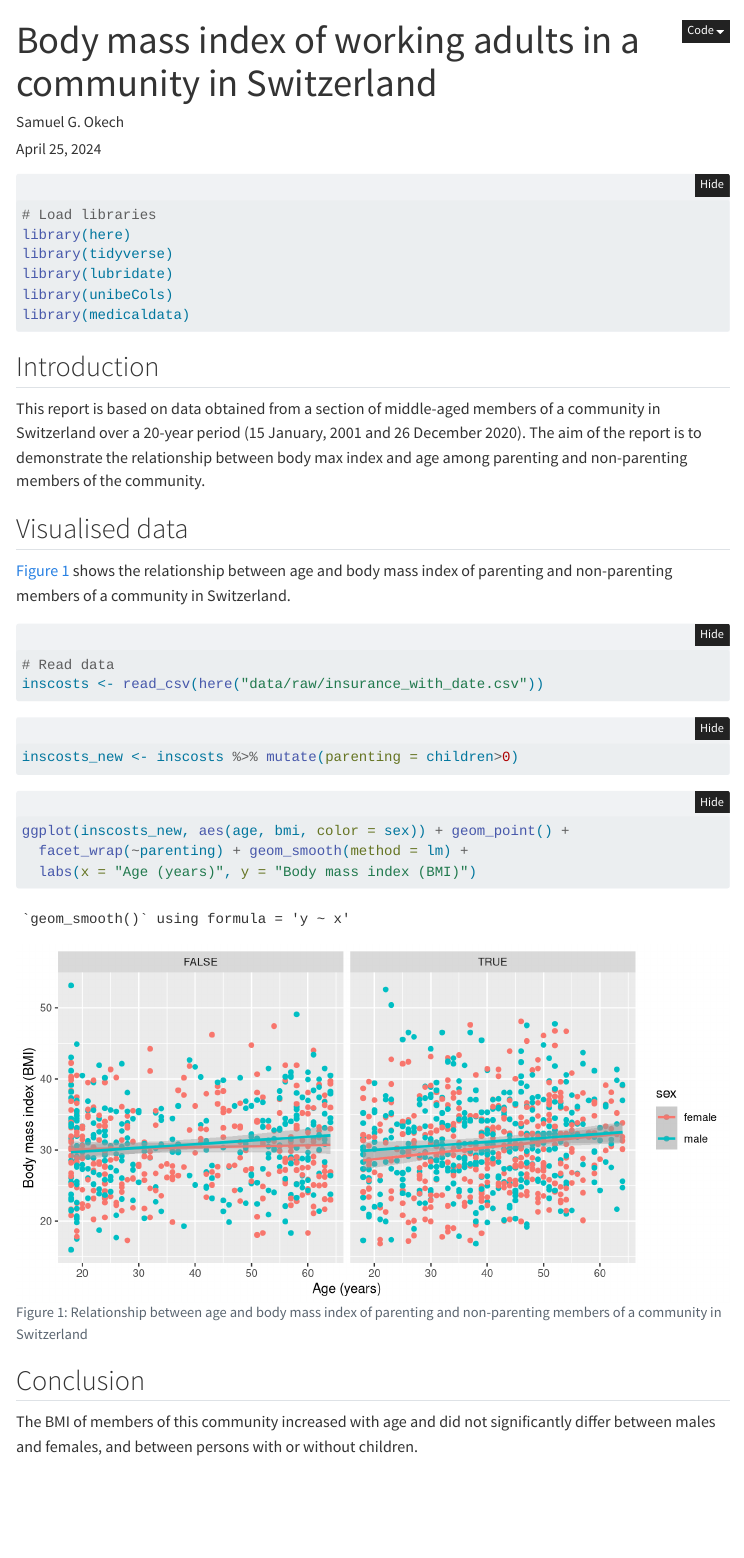
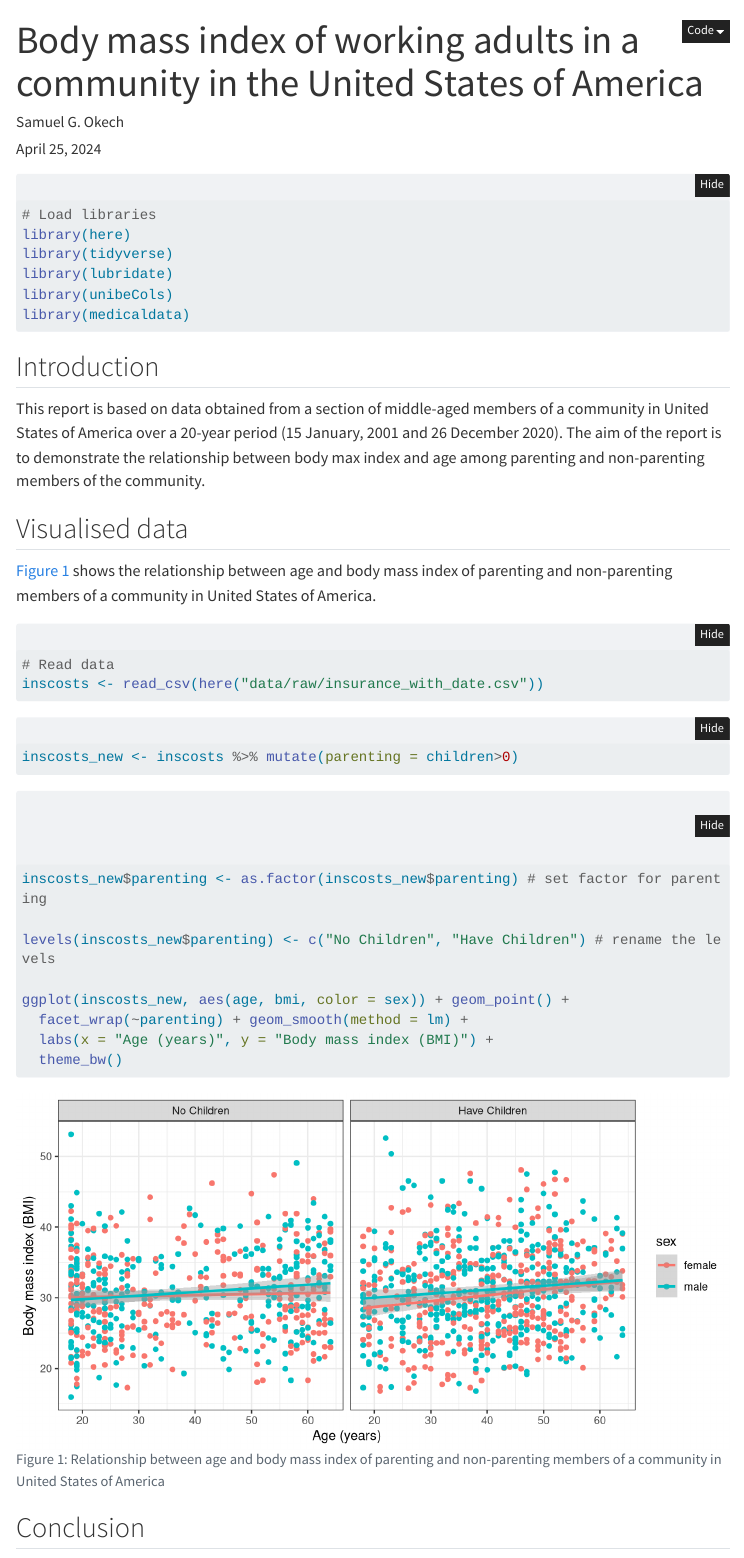
Before and after one commit to sgokech/SGO_first_R_project, a Quarto document (products/report/sgo_project_in_r_assess.qmd): the page in a window 1100 px wide, from its top. Rendered offline with R 4.5, knitr and Pandoc in place of Quarto, with nearby package versions; menus at the side of the page are left out; long lines of code are wrapped.

Commit message:
testing2

````diff
--- a/products/report/sgo_project_in_r_assess.qmd
+++ b/products/report/sgo_project_in_r_assess.qmd
@@ -1,5 +1,5 @@
 ---
-title: "Body mass index of working adults in a community in Switzerland"
+title: "Body mass index of working adults in a community in the United States of America"
 author: Samuel G. Okech
 date: today
 format:
@@ -28,12 +28,12 @@ library(medicaldata)
 
 ## Introduction
 
-This report is based on data obtained from a section of middle-aged members of a community in Switzerland over a 20-year period (15 January, 2001 and 26 December 2020). The aim of the report is to demonstrate the relationship between body max index and age among parenting and non-parenting members of the community.
+This report is based on data obtained from a section of middle-aged members of a community in United States of America over a 20-year period (15 January, 2001 and 26 December 2020). The aim of the report is to demonstrate the relationship between body max index and age among parenting and non-parenting members of the community.
 
 
 ## Visualised data
 
-@fig-inscost shows the relationship between age and body mass index of parenting and non-parenting members of a community in Switzerland.
+@fig-inscost shows the relationship between age and body mass index of parenting and non-parenting members of a community in United States of America.
 
 ```{r}
 #| output: false
@@ -45,14 +45,20 @@ inscosts <- read_csv(here("data/raw/insurance_with_date.csv"))
 inscosts_new <- inscosts %>% mutate(parenting = children>0)
 ```
 
-```{r}
+```{r, message=FALSE}
 #| label: fig-inscost
-#| fig-cap: "Relationship between age and body mass index of parenting and non-parenting members of a community in Switzerland"
+#| fig-cap: "Relationship between age and body mass index of parenting and non-parenting members of a community in United States of America"
 #| fig-width: 8
 #| fig-height: 4
+
+inscosts_new$parenting <- as.factor(inscosts_new$parenting) # set factor for parenting
+
+levels(inscosts_new$parenting) <- c("No Children", "Have Children") # rename the levels
+
 ggplot(inscosts_new, aes(age, bmi, color = sex)) + geom_point() +
   facet_wrap(~parenting) + geom_smooth(method = lm) +
-  labs(x = "Age (years)", y = "Body mass index (BMI)")
+  labs(x = "Age (years)", y = "Body mass index (BMI)") +
+  theme_bw()
 ```
 
 ```{r}
````
Also changed, not shown: products/report/sgo_project_in_r_assess.html.
